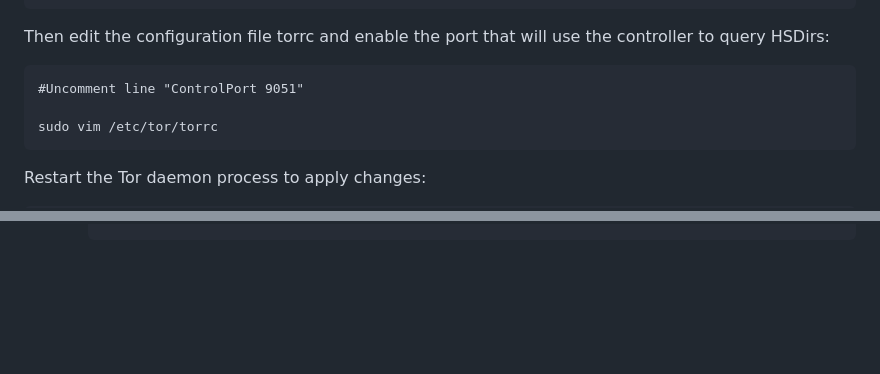
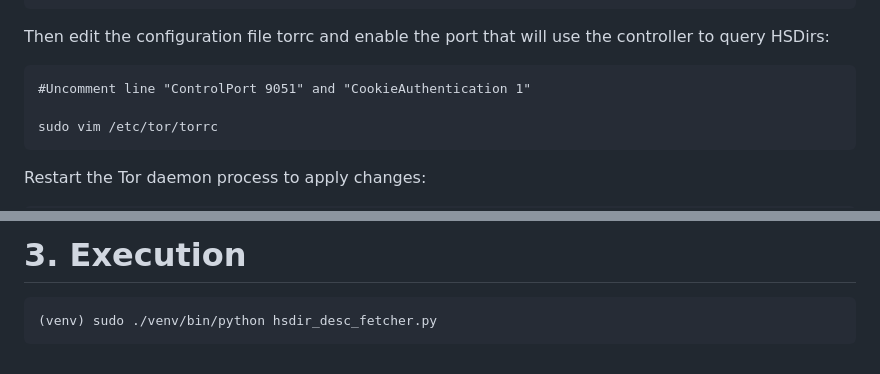
Before and after one commit to AlejandroGB-9/HSDirs-Analysis, a Markdown page: README.md, 2 parts joined by grey strips. Drawn GitHub-style; blank space fills up the shorter version.

````diff
--- a/README.md
+++ b/README.md
@@ -43,7 +43,7 @@ sudo cp /etc/tor/torrc /etc/tor/torrc.bak
 Then edit the configuration file torrc and enable the port that will use the controller to query HSDirs:
 
 ```
-#Uncomment line "ControlPort 9051"
+#Uncomment line "ControlPort 9051" and "CookieAuthentication 1"
 
 sudo vim /etc/tor/torrc
 ```
@@ -348,4 +348,10 @@ As Shadow requires higher system limits and to manage thousands of open files an
         pkill -9 shadow
         pkill -9 tor
         pkill -9 tgen
-        ```
+        ``` -->
+
+# 3. Execution
+
+```
+(venv) sudo ./venv/bin/python hsdir_desc_fetcher.py
+```
````
Also changed, not shown: other parts of README.md (+3 -3 lines).
